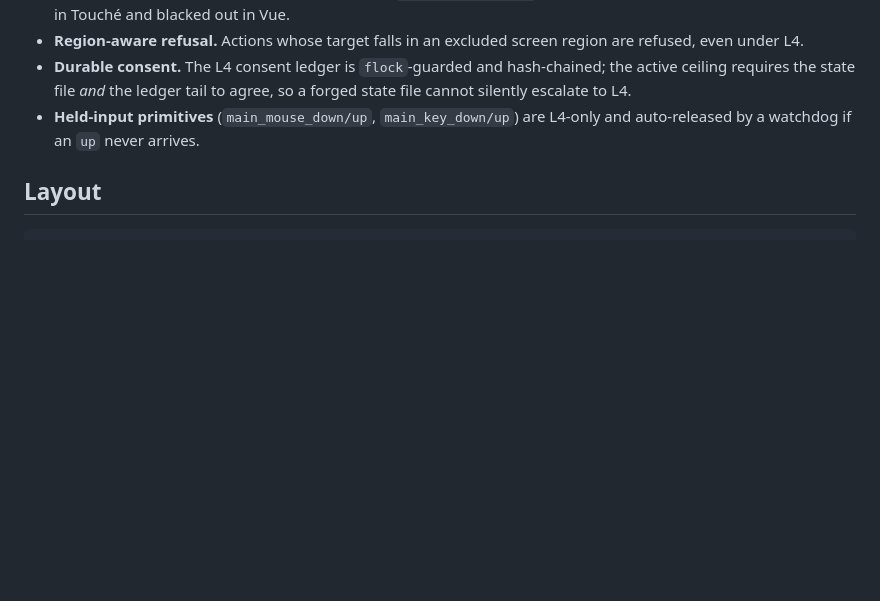
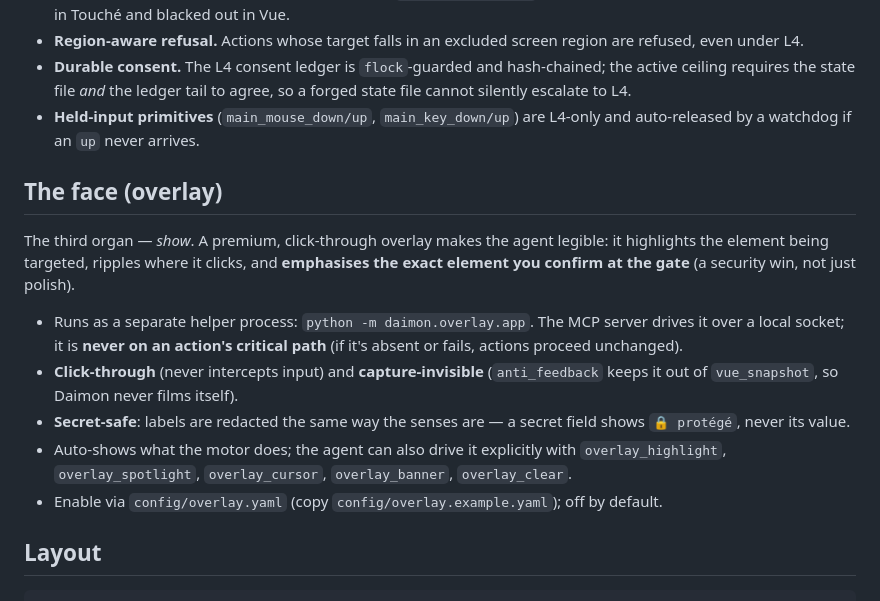
Before and after one commit to ArboRithmDev/Daimon, a Markdown page: README.md, the part around the change. GitHub-like rendering; blank space fills up the shorter version.

Commit message:
docs: the face (overlay) organ

````diff
--- a/README.md
+++ b/README.md
@@ -71,6 +71,25 @@ Daimon can act under a ceiling it enforces itself (default **L0**, hands off):
 - **Held-input primitives** (`main_mouse_down/up`, `main_key_down/up`) are L4-only
   and auto-released by a watchdog if an `up` never arrives.
 
+## The face (overlay)
+
+The third organ — *show*. A premium, click-through overlay makes the agent
+legible: it highlights the element being targeted, ripples where it clicks, and
+**emphasises the exact element you confirm at the gate** (a security win, not
+just polish).
+
+- Runs as a separate helper process: `python -m daimon.overlay.app`. The MCP
+  server drives it over a local socket; it is **never on an action's critical
+  path** (if it's absent or fails, actions proceed unchanged).
+- **Click-through** (never intercepts input) and **capture-invisible**
+  (`anti_feedback` keeps it out of `vue_snapshot`, so Daimon never films itself).
+- **Secret-safe**: labels are redacted the same way the senses are — a secret
+  field shows `🔒 protégé`, never its value.
+- Auto-shows what the motor does; the agent can also drive it explicitly with
+  `overlay_highlight`, `overlay_spotlight`, `overlay_cursor`, `overlay_banner`,
+  `overlay_clear`.
+- Enable via `config/overlay.yaml` (copy `config/overlay.example.yaml`); off by default.
+
 ## Layout
 
 ```
````
